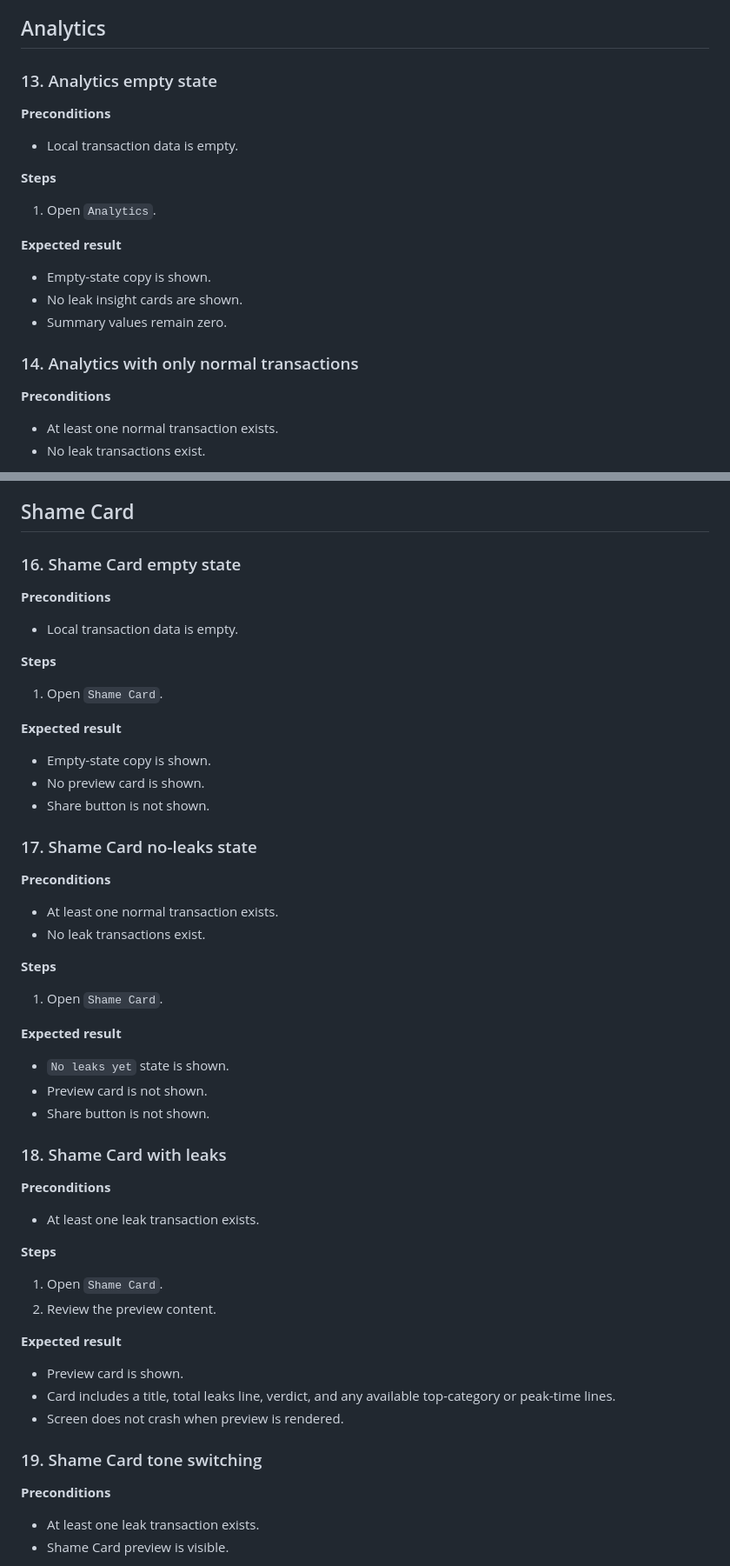
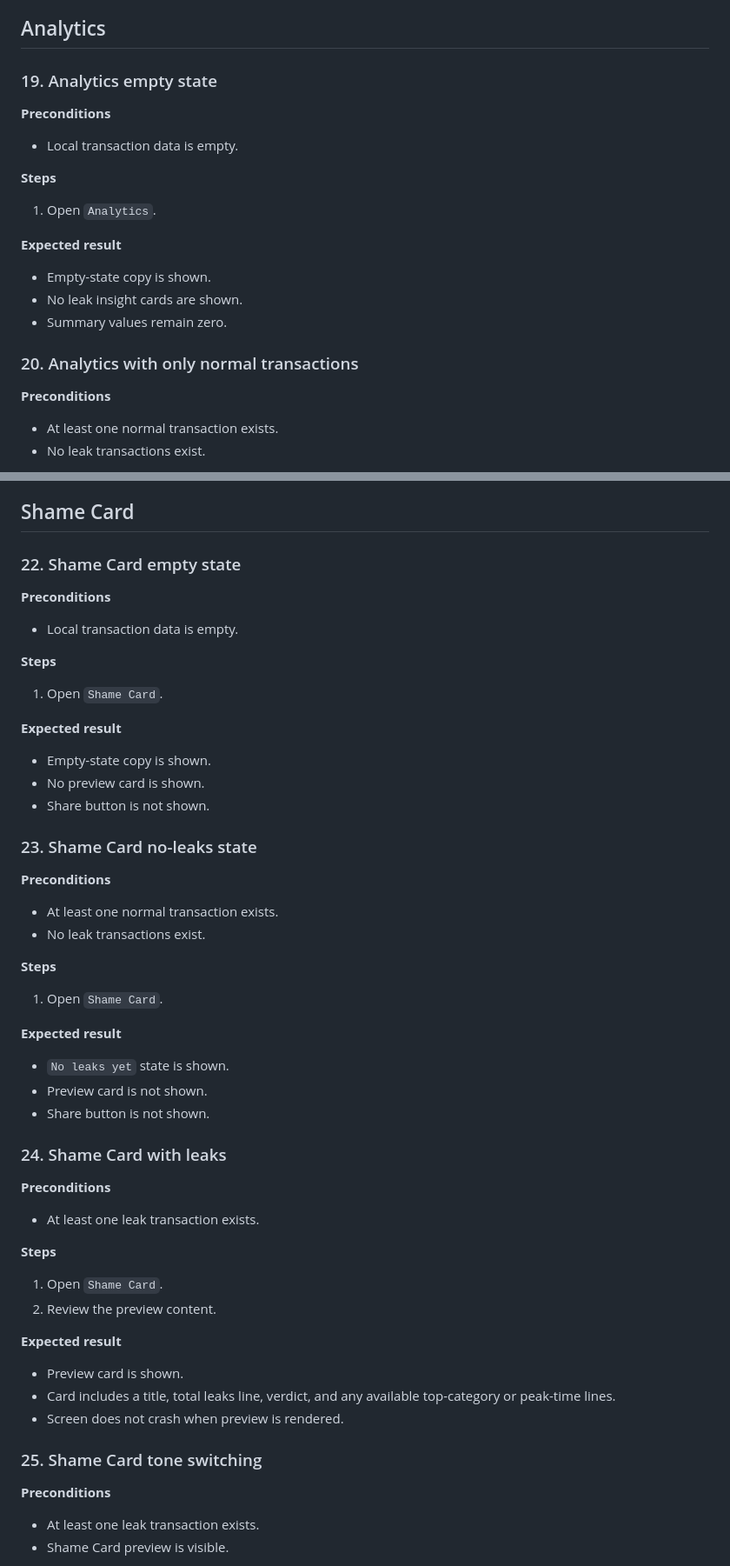
Before and after one commit to quitesocial/money-leak, a Markdown page: docs/mvp-qa-checklist.md, 2 parts joined by grey strips. Shown at 87% size. Drawn GitHub-style.

```diff
--- a/docs/mvp-qa-checklist.md
+++ b/docs/mvp-qa-checklist.md
@@ -256,7 +383,7 @@
 
 ## Analytics
 
-### 13. Analytics empty state
+### 19. Analytics empty state
 
 **Preconditions**
 
@@ -272,7 +399,7 @@
 - No leak insight cards are shown.
 - Summary values remain zero.
 
-### 14. Analytics with only normal transactions
+### 20. Analytics with only normal transactions
 
 **Preconditions**
 
@@ -312,7 +439,7 @@
 
 ## Shame Card
 
-### 16. Shame Card empty state
+### 22. Shame Card empty state
 
 **Preconditions**
 
@@ -328,7 +455,7 @@
 - No preview card is shown.
 - Share button is not shown.
 
-### 17. Shame Card no-leaks state
+### 23. Shame Card no-leaks state
 
 **Preconditions**
 
@@ -345,7 +472,7 @@
 - Preview card is not shown.
 - Share button is not shown.
 
-### 18. Shame Card with leaks
+### 24. Shame Card with leaks
 
 **Preconditions**
 
@@ -362,7 +489,7 @@
 - Card includes a title, total leaks line, verdict, and any available top-category or peak-time lines.
 - Screen does not crash when preview is rendered.
 
-### 19. Shame Card tone switching
+### 25. Shame Card tone switching
 
 **Preconditions**
 
```
Also changed, not shown: other parts of docs/mvp-qa-checklist.md (+136 -9 lines).
